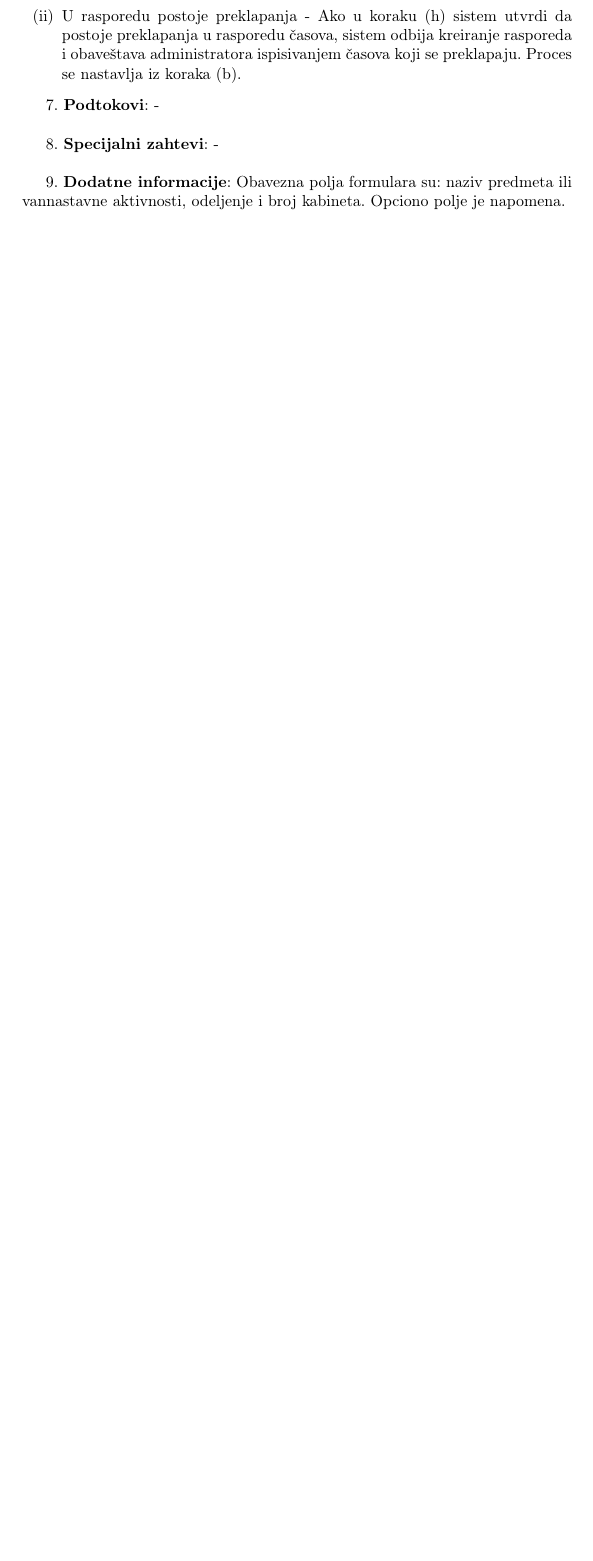
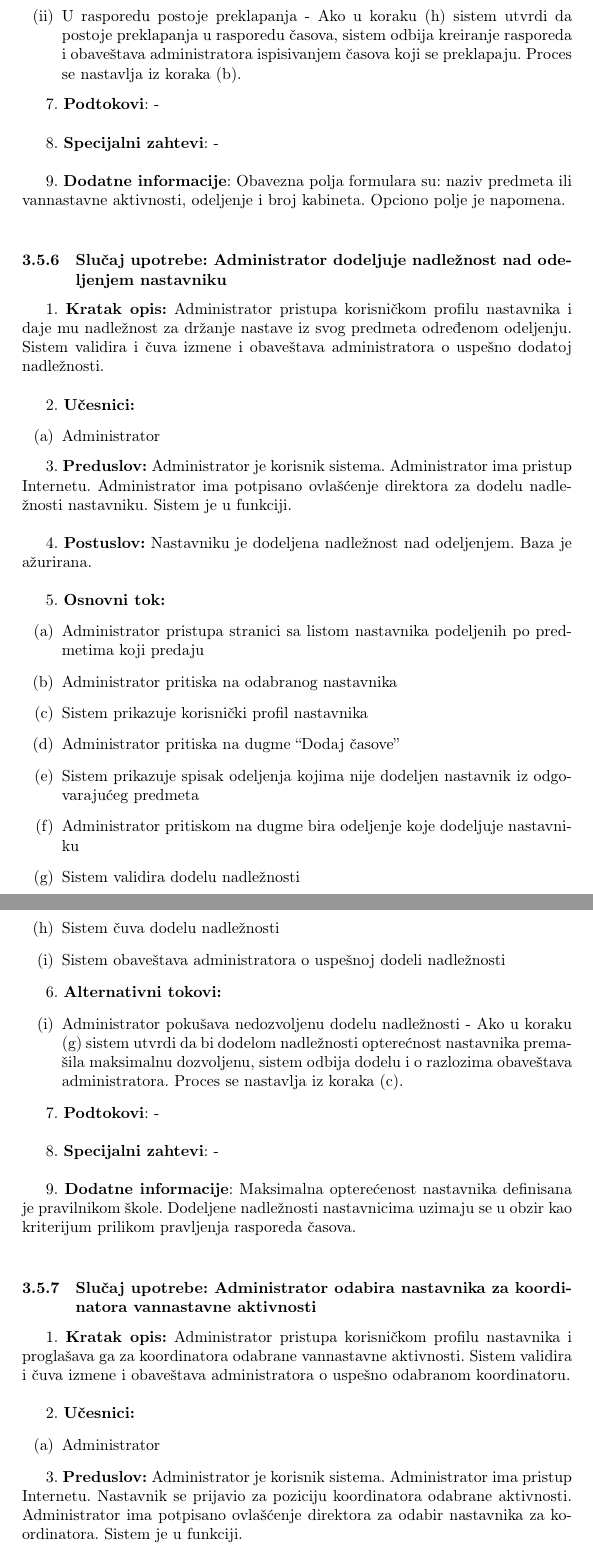
Before and after one commit to PavleSavic/IS_projekat, a LaTeX document (Glavni/IS_škole.tex): part of page 33 of 33 before the commit and two parts of pages 33 and 34 of 35 after it, the two joined at a grey line, cut so that both start at the same text, the shorter picture padded with empty space. Compiled offline with pdfLaTeX.

Commit message:
Azuriranje Admin use case

```diff
--- a/Glavni/IS_škole.tex
+++ b/Glavni/IS_škole.tex
@@ -890,9 +890,54 @@ P2:
 \item U rasporedu postoje preklapanja - Ako u koraku (h) sistem utvrdi da postoje preklapanja u rasporedu časova, sistem odbija kreiranje rasporeda i obaveštava administratora ispisivanjem časova koji se preklapaju. Proces se nastavlja iz koraka (b).
 \end{enumerate}
 
-7. \textbf{Podtokovi}:  - \\
+7. \textbf{Podtokovi}: - \\
 
 8. \textbf{Specijalni zahtevi}: - \\
 
 9. \textbf{Dodatne informacije}: Obavezna polja formulara su: naziv predmeta ili vannastavne aktivnosti, odeljenje i broj kabineta. Opciono polje je napomena. \\
 
+\subsubsection{Slučaj upotrebe: Administrator dodeljuje nadležnost nad odeljenjem nastavniku}
+1. \textbf{Kratak opis:} Administrator pristupa korisničkom profilu nastavnika i daje mu nadležnost za držanje nastave iz svog predmeta određenom odeljenju. Sistem validira i čuva izmene i obaveštava administratora o uspešno dodatoj nadležnosti. \\
+
+2. \textbf{Učesnici:}
+\begin{enumerate} [label=(\alph*)]
+\item Administrator
+\end{enumerate}
+
+3. \textbf{Preduslov:} Administrator je korisnik sistema. Administrator ima pristup Internetu. Administrator ima potpisano ovlašćenje direktora za dodelu nadležnosti nastavniku. Sistem je u funkciji. \\
+
+4. \textbf{Postuslov:} Nastavniku je dodeljena nadležnost nad odeljenjem. Baza je ažurirana. \\
+
+5. \textbf{Osnovni tok:}
+\begin{enumerate} [label=(\alph*)]
+\item Administrator pristupa stranici sa listom nastavnika podeljenih po predmetima koji predaju
+\item Administrator pritiska na odabranog nastavnika
+\item Sistem prikazuje korisnički profil nastavnika
+\item Administrator pritiska na dugme ``Dodaj časove''
+\item Sistem prikazuje spisak odeljenja kojima nije dodeljen nastavnik iz odgovarajućeg predmeta
+\item Administrator pritiskom na dugme bira odeljenje koje dodeljuje nastavniku
+\item Sistem validira dodelu nadležnosti
+\item Sistem čuva dodelu nadležnosti
+\item Sistem obaveštava administratora o uspešnoj dodeli nadležnosti
+\end{enumerate}
+
+6. \textbf{Alternativni tokovi:}
+\begin{enumerate} [label=(\roman*)]
+    \item Administrator pokušava nedozvoljenu dodelu nadležnosti - Ako u koraku (g) sistem utvrdi da bi dodelom nadležnosti opterećnost nastavnika premašila maksimalnu dozvoljenu, sistem odbija dodelu i o razlozima obaveštava administratora. Proces se nastavlja iz koraka (c).
+\end{enumerate}
+
+7. \textbf{Podtokovi}: - \\
+
+8. \textbf{Specijalni zahtevi}: - \\
+
+9. \textbf{Dodatne informacije}: Maksimalna opterećenost nastavnika definisana je pravilnikom škole. Dodeljene nadležnosti nastavnicima uzimaju se u obzir kao kriterijum prilikom pravljenja rasporeda časova. \\
+
+\subsubsection{Slučaj upotrebe: Administrator odabira nastavnika za koordinatora vannastavne aktivnosti}
+1. \textbf{Kratak opis:} Administrator pristupa korisničkom profilu nastavnika i proglašava ga za koordinatora odabrane vannastavne aktivnosti. Sistem validira i čuva izmene i obaveštava administratora o uspešno odabranom koordinatoru. \\
+
+2. \textbf{Učesnici:}
+\begin{enumerate} [label=(\alph*)]
+\item Administrator
+\end{enumerate}
+
+3. \textbf{Preduslov:} Administrator je korisnik sistema. Administrator ima pristup Internetu. Nastavnik se prijavio za poziciju koordinatora odabrane aktivnosti. Administrator ima potpisano ovlašćenje direktora za odabir nastavnika za koordinatora. Sistem je u funkciji. \\
```
Also changed, not shown: Glavni/IS_škole.pdf, Glavni/IS_škole.tex (43 more changed lines).
